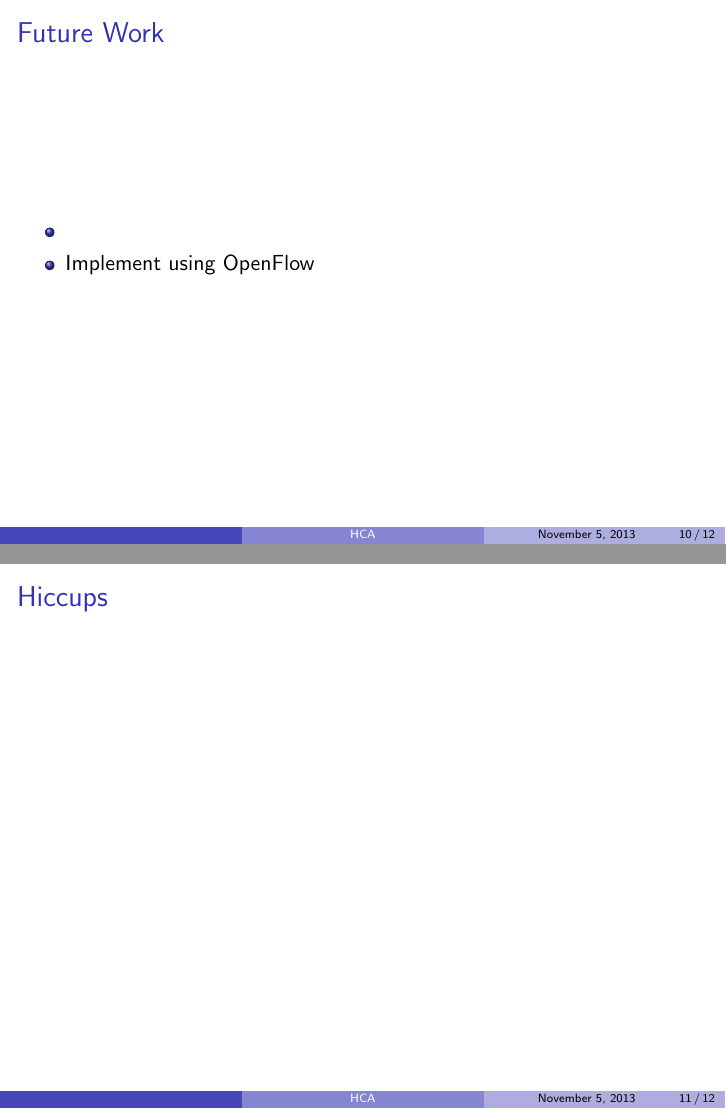
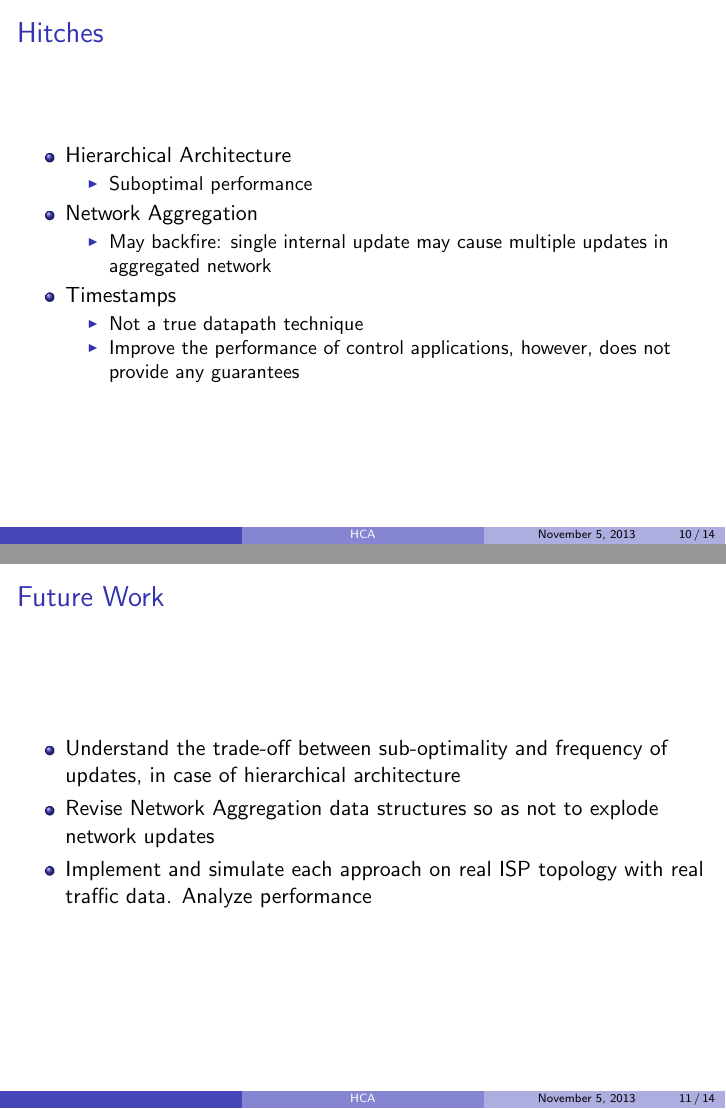
Before and after one commit to SwetaYamini/ACN, LaTeX slides (presentation/ppt.tex): pages 18 and 19 of 20 before the commit and pages 18 and 19 of 22 after it, joined at a grey line. Compiled offline with pdfLaTeX.

Commit message:
future work, hitches, timestamp, references

```diff
--- a/presentation/ppt.tex
+++ b/presentation/ppt.tex
@@ -158,22 +162,57 @@
 
 \section{What next ?}
 
+
+
 \frame{
-\frametitle{Future Work}
+\frametitle{Hitches}
 \begin{itemize}
-	\item
-	\item Implement using OpenFlow
+	\item Hierarchical Architecture
+	\begin{itemize}
+		\item Suboptimal performance
+	\end{itemize}
+	\item Network Aggregation
+	\begin{itemize}
+		\item May backfire: single internal update may cause multiple updates in aggregated network
+	\end{itemize}
+	\item Timestamps
+	\begin{itemize}
+		\item Not a true datapath technique
+		\item Improve the performance of control applications, however, does not provide any guarantees
+	\end{itemize}
 \end{itemize}
 }
 
 \frame{
-	\frametitle{Hiccups}
-
+\frametitle{Future Work}
+\begin{itemize}
+	\item Understand the trade-off between sub-optimality and frequency of updates, in case of hierarchical architecture
+	\item Revise Network Aggregation data structures so as not to explode network updates
+	\item Implement and simulate each approach on real ISP topology with real traffic data. Analyze performance
+\end{itemize}
 }
 
 \frame{
 \centerline{Thank you!}
-Suggestions and Questions are welcome, suggestions a little more than questions
+}
+
+\frame{
+\frametitle{References}
+\begin{itemize}
+\item [1] T. Koponen, M. Casado, N. Gude, J. Stribling, L. Poutievski, M. Zhu, R. Ramanathan, Y. Iwata, H. Inoue, T. Hama, and S. Shenker. Onix: a distributed control platform for large-scale production networks. In Proceedings of the 9th USENIX OSDI conference , pages 1 - 6, 2010.
+\item [2] A. Tootoonchian and Y. Ganjali. Hyperflow: a distributed control plane for openflow. In Proceedings of the 2010 INM conference, 2010.
+\item [3] Soheil Hassas Yeganeh and Yashar Ganjali. Kandoo: a framework for efficient and scalable offloading of control applications. In Proc. 1st Workshop on Hot Topics in Software Defined Networking (HotSDN 2012), pages 19-24, New York, 2012. ACM Press.
+\item [4] D. Levin, A. Wundsam, B.Heller, N. Handigol, and A. Feldmann, Logically Centralized State Distribution Trade-offs in Software Defined Networks  in HotSDN, 2012.
+\end{itemize}
+}
+
+\frame{
+\begin{itemize}
+\frametitle{References}
+\item [5] Stefan Schmid and Jukka Suomela, Exploiting Locality in Distributed SDN Control, in HotSDN, 2013.
+\item [6] Advait Dixit, Fang Hao, Sarit Mukherjee, T. V. Lakshman and Ramana Kompella, Towards an Elastic Distributed SDN Controller, in HotSDN, 2013.
+\item [7] Nate Foster, Rob Harrison, Matthew L. Meola, Michael J. Freedman, Jennifer Rexford and David Walker, Frenetic: A High-Level Language for OpenFlow Networks. ACM PRESTO 2010.
+\end{itemize}
 }
 
 \end{document}
```
Also changed, not shown: presentation/ppt.tex (14 more changed lines).
